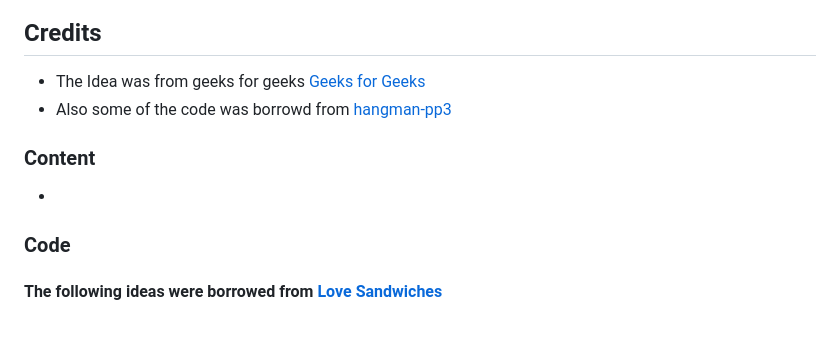
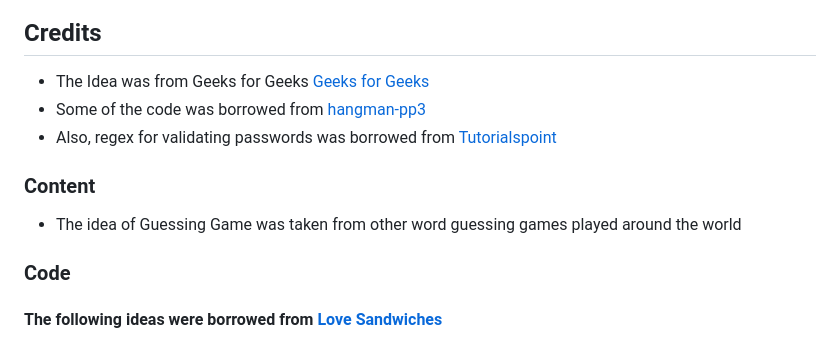
Before and after one commit to CleanOak/authentication, a Markdown page: README.md, the part around one of its changes. Rendered like a GitHub page.

```diff
--- a/README.md
+++ b/README.md
@@ -157,11 +233,11 @@
 
 ## Credits
 
-- The Idea was from geeks for geeks [Geeks for Geeks](https://www.geeksforgeeks.org/python-program-for-word-guessing-game/)
-- Also some of the code was borrowd from [hangman-pp3](https://github.com/Sinha5714/hangman-pp3)
-
+- The Idea was from Geeks for Geeks [Geeks for Geeks](https://www.geeksforgeeks.org/python-program-for-word-guessing-game/)
+- Some of the code was borrowed from [hangman-pp3](https://github.com/Sinha5714/hangman-pp3)
+- Also, regex for validating passwords was borrowed from [Tutorialspoint](https://www.tutorialspoint.com/password-validation-in-python)
 ### Content
--
+- The idea of Guessing Game was taken from other word guessing games played around the world
 
 ### Code
 #### The following ideas were borrowed from [Love Sandwiches](https://github.com/Sinha5714/Love_Sandwiches)
```
Also changed, not shown: other parts of README.md (+76 -0 lines).
